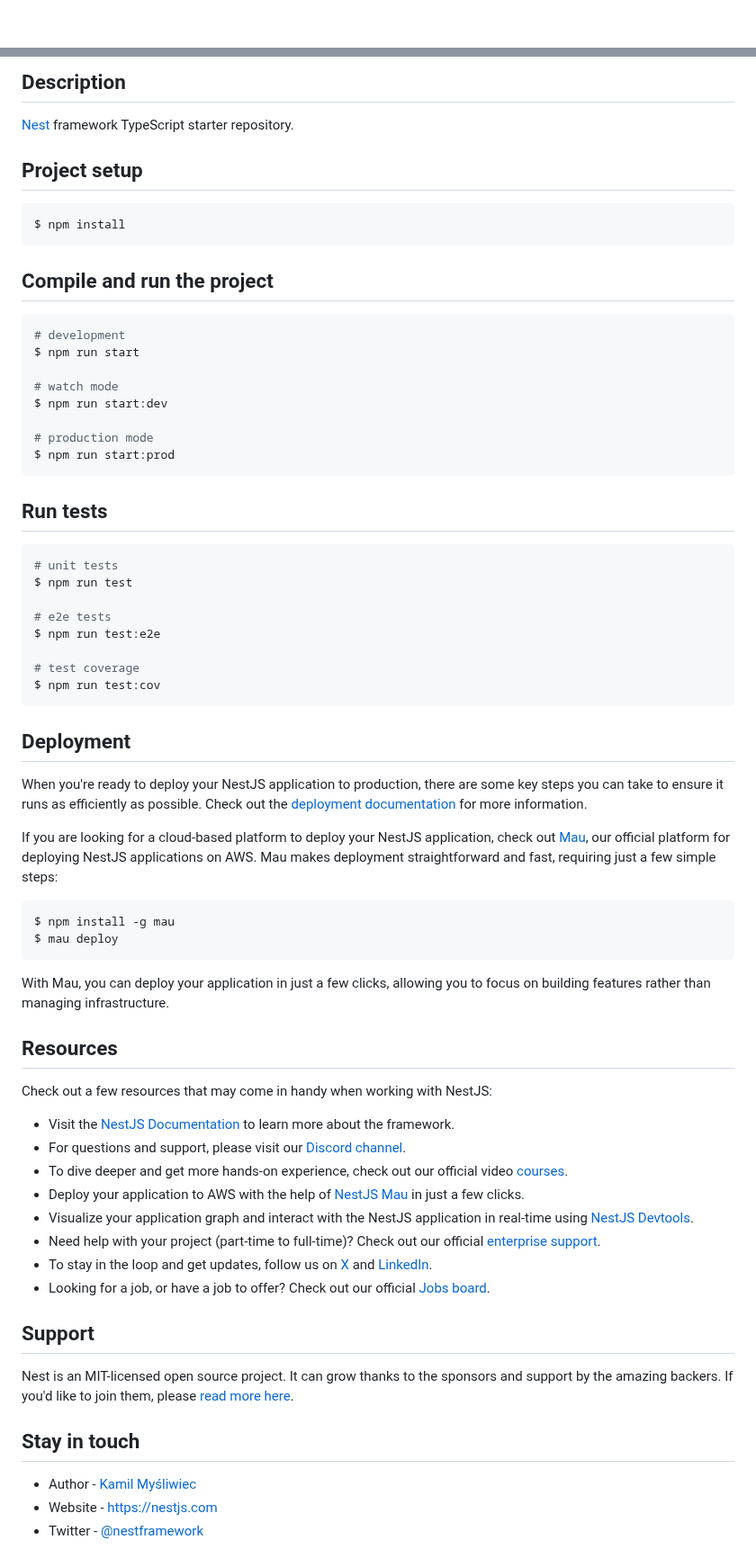
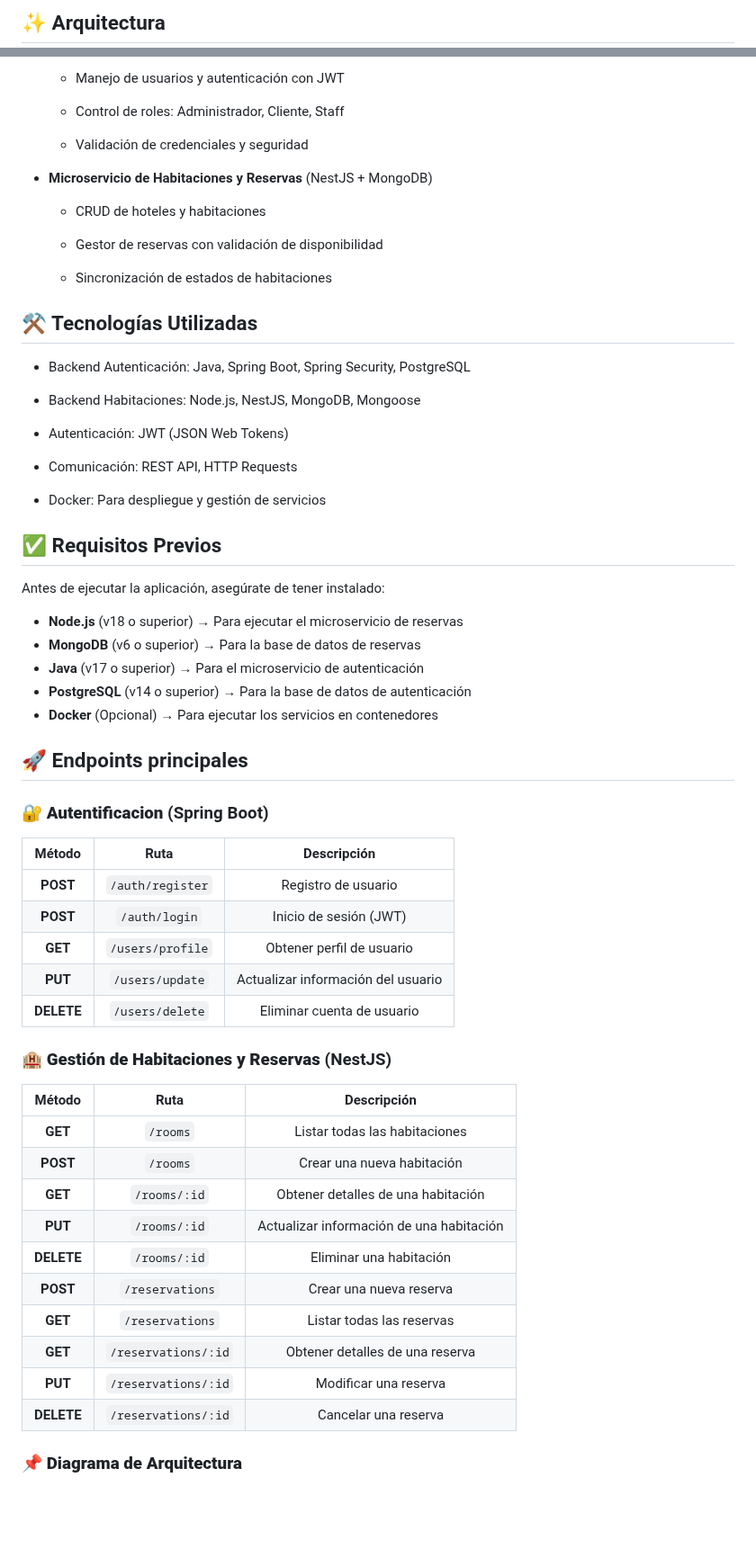
Before and after one commit to alemaan15/room-booking, a Markdown page: README.md, 2 parts joined by grey strips. Shown at 90% size. Drawn GitHub-style; blank space fills up the shorter version.

````diff
--- a/README.md
+++ b/README.md
@@ -4,4 +2,3 @@
 
-[circleci-image]: https://img.shields.io/circleci/build/github/nestjs/nest/master?token=abc123def456
-[circleci-url]: https://circleci.com/gh/nestjs/nest
+## ✨ Arquitectura
 
@@ -24,73 +6,68 @@
 
-## Description
+   - Manejo de usuarios y autenticación con JWT
 
-[Nest](https://github.com/nestjs/nest) framework TypeScript starter repository.
+   - Control de roles: Administrador, Cliente, Staff
 
-## Project setup
+   - Validación de credenciales y seguridad
 
-```bash
-$ npm install
-```
+ - **Microservicio de Habitaciones y Reservas** (NestJS + MongoDB)
 
-## Compile and run the project
+   - CRUD de hoteles y habitaciones
 
-```bash
-# development
-$ npm run start
+   - Gestor de reservas con validación de disponibilidad
 
-# watch mode
-$ npm run start:dev
+   - Sincronización de estados de habitaciones
 
-# production mode
-$ npm run start:prod
-```
+## ⚒️ Tecnologías Utilizadas
 
-## Run tests
+ - Backend Autenticación: Java, Spring Boot, Spring Security, PostgreSQL
 
-```bash
-# unit tests
-$ npm run test
+ - Backend Habitaciones: Node.js, NestJS, MongoDB, Mongoose
 
-# e2e tests
-$ npm run test:e2e
+ - Autenticación: JWT (JSON Web Tokens)
 
-# test coverage
-$ npm run test:cov
-```
+ - Comunicación: REST API, HTTP Requests
 
-## Deployment
+ - Docker: Para despliegue y gestión de servicios
 
-When you're ready to deploy your NestJS application to production, there are some key steps you can take to ensure it runs as efficiently as possible. Check out the [deployment documentation](https://docs.nestjs.com/deployment) for more information.
+## ✅ Requisitos Previos
 
-If you are looking for a cloud-based platform to deploy your NestJS application, check out [Mau](https://mau.nestjs.com), our official platform for deploying NestJS applications on AWS. Mau makes deployment straightforward and fast, requiring just a few simple steps:
+Antes de ejecutar la aplicación, asegúrate de tener instalado:
 
-```bash
-$ npm install -g mau
-$ mau deploy
-```
+- **Node.js** (v18 o superior) → Para ejecutar el microservicio de reservas
+- **MongoDB** (v6 o superior) → Para la base de datos de reservas
+- **Java** (v17 o superior) → Para el microservicio de autenticación
+- **PostgreSQL** (v14 o superior) → Para la base de datos de autenticación
+- **Docker** (Opcional) → Para ejecutar los servicios en contenedores
 
-With Mau, you can deploy your application in just a few clicks, allowing you to focus on building features rather than managing infrastructure.
 
-## Resources
+## 🚀 Endpoints principales
 
-Check out a few resources that may come in handy when working with NestJS:
+### **🔐 Autentificacion** (Spring Boot)
 
-- Visit the [NestJS Documentation](https://docs.nestjs.com) to learn more about the framework.
-- For questions and support, please visit our [Discord channel](https://discord.gg/G7Qnnhy).
-- To dive deeper and get more hands-on experience, check out our official video [courses](https://courses.nestjs.com/).
-- Deploy your application to AWS with the help of [NestJS Mau](https://mau.nestjs.com) in just a few clicks.
-- Visualize your application graph and interact with the NestJS application in real-time using [NestJS Devtools](https://devtools.nestjs.com).
-- Need help with your project (part-time to full-time)? Check out our official [enterprise support](https://enterprise.nestjs.com).
-- To stay in the loop and get updates, follow us on [X](https://x.com/nestframework) and [LinkedIn](https://linkedin.com/company/nestjs).
-- Looking for a job, or have a job to offer? Check out our official [Jobs board](https://jobs.nestjs.com).
+| Método  | Ruta            | Descripción                        |
+|:-------:|:--------------:|:----------------------------------:|
+| **POST**   | `/auth/register` | Registro de usuario              |
+| **POST**   | `/auth/login`    | Inicio de sesión (JWT)           |
+| **GET**    | `/users/profile` | Obtener perfil de usuario        |
+| **PUT**    | `/users/update`  | Actualizar información del usuario |
+| **DELETE** | `/users/delete`  | Eliminar cuenta de usuario       |
 
-## Support
+### **🏨 Gestión de Habitaciones y Reservas**  (NestJS)
 
-Nest is an MIT-licensed open source project. It can grow thanks to the sponsors and support by the amazing backers. If you'd like to join them, please [read more here](https://docs.nestjs.com/support).
+| Método  | Ruta               | Descripción                                |
+|:-------:|:------------------:|:-----------------------------------------:|
+| **GET**    | `/rooms`             | Listar todas las habitaciones           |
+| **POST**   | `/rooms`             | Crear una nueva habitación              |
+| **GET**    | `/rooms/:id`         | Obtener detalles de una habitación      |
+| **PUT**    | `/rooms/:id`         | Actualizar información de una habitación |
+| **DELETE** | `/rooms/:id`         | Eliminar una habitación                 |
+| **POST**   | `/reservations`      | Crear una nueva reserva                 |
+| **GET**    | `/reservations`      | Listar todas las reservas               |
+| **GET**    | `/reservations/:id`  | Obtener detalles de una reserva         |
+| **PUT**    | `/reservations/:id`  | Modificar una reserva                   |
+| **DELETE** | `/reservations/:id`  | Cancelar una reserva                    |
 
-## Stay in touch
 
-- Author - [Kamil Myśliwiec](https://twitter.com/kammysliwiec)
-- Website - [https://nestjs.com](https://nestjs.com/)
-- Twitter - [@nestframework](https://twitter.com/nestframework)
+### 📌 **Diagrama de Arquitectura**
 
````
Also changed, not shown: other parts of README.md (+12 -21 lines).
